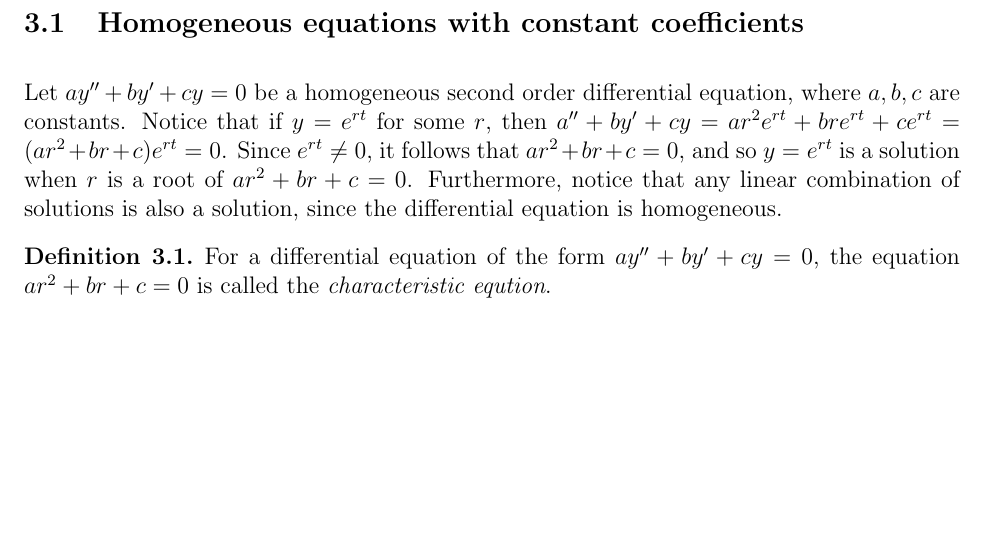
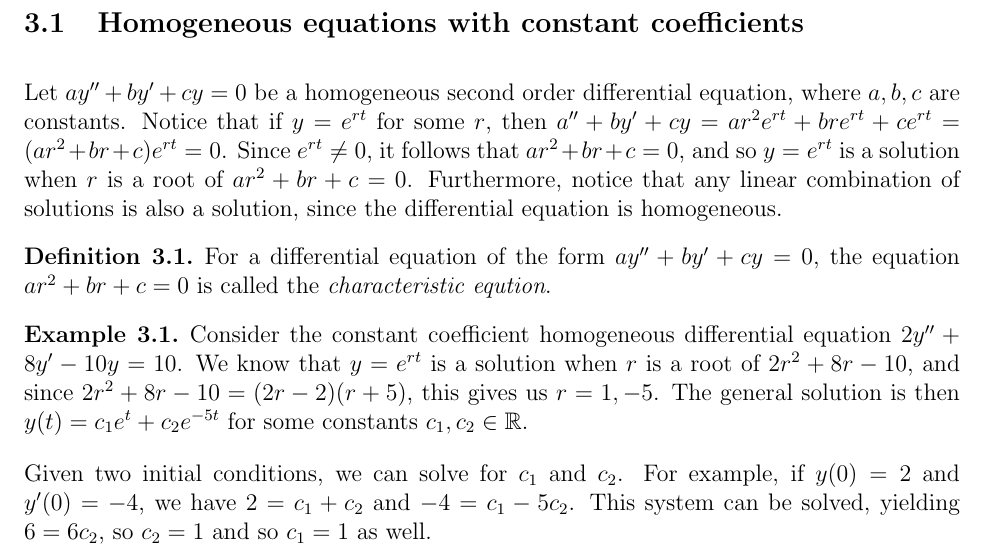
Before and after one commit to brendanburkhart/notes, a LaTeX document (DiffEq/diffeq.tex): part of page 9 of 9, cut so that both start at the same text, the shorter picture padded with empty space. Compiled offline with pdfLaTeX.

Commit message:
2nd order homog. example

```diff
--- a/DiffEq/diffeq.tex
+++ b/DiffEq/diffeq.tex
@@ -246,4 +246,10 @@ Let $ay'' + by' + cy = 0$ be a homogeneous second order differential equation, w
     For a differential equation of the form $ay'' + by' + cy = 0$, the equation $ar^2 + br + c = 0$ is called the \emph{characteristic eqution}.
 \end{defn}
 
+\begin{exmp}
+    Consider the constant coefficient homogeneous differential equation $2y'' + 8y' - 10y = 10$. We know that $y = e^{rt}$ is a solution when $r$ is a root of $2r^2 + 8r - 10$, and since $2r^2 + 8r - 10 = (2r-2)(r+5)$, this gives us $r = 1, -5$. The general solution is then $y(t) = c_1e^t + c_2e^{-5t}$ for some constants $c_1, c_2 \in \R$.
+
+    Given two initial conditions, we can solve for $c_1$ and $c_2$. For example, if $y(0) = 2$ and $y'(0) = -4$, we have $2 = c_1 + c_2$ and $-4 = c_1 - 5c_2$. This system can be solved, yielding $6 = 6c_2$, so $c_2 = 1$ and so $c_1 = 1$ as well.
+\end{exmp}
+
 \end{document}
```
